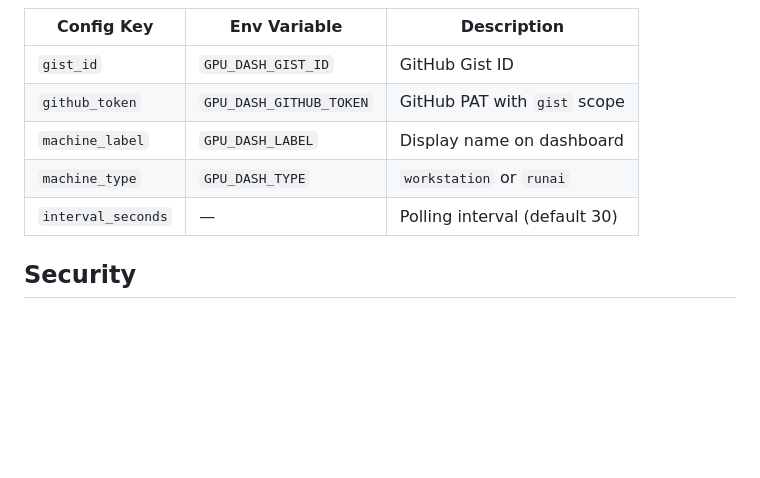
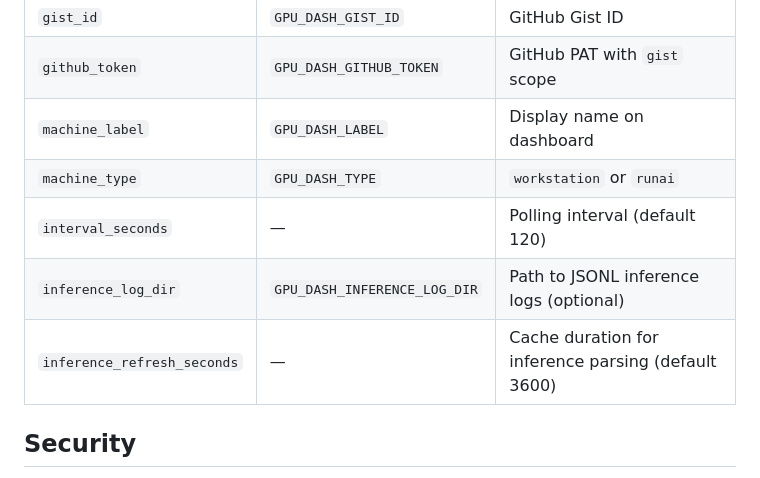
Before and after one commit to LeoMeow123/vibes, a Markdown page: gpu-dashboard/README.md, the part around one of its changes. Drawn GitHub-style; blank space fills up the shorter version.

```diff
--- a/gpu-dashboard/README.md
+++ b/gpu-dashboard/README.md
@@ -118,7 +223,9 @@ The agent reads config from `~/.config/gpu-dashboard/config.json` or environment
 | `github_token` | `GPU_DASH_GITHUB_TOKEN` | GitHub PAT with `gist` scope |
 | `machine_label` | `GPU_DASH_LABEL` | Display name on dashboard |
 | `machine_type` | `GPU_DASH_TYPE` | `workstation` or `runai` |
-| `interval_seconds` | — | Polling interval (default 30) |
+| `interval_seconds` | — | Polling interval (default 120) |
+| `inference_log_dir` | `GPU_DASH_INFERENCE_LOG_DIR` | Path to JSONL inference logs (optional) |
+| `inference_refresh_seconds` | — | Cache duration for inference parsing (default 3600) |
 
 ## Security
 
```
Also changed, not shown: other parts of gpu-dashboard/README.md (+105 -0 lines).
